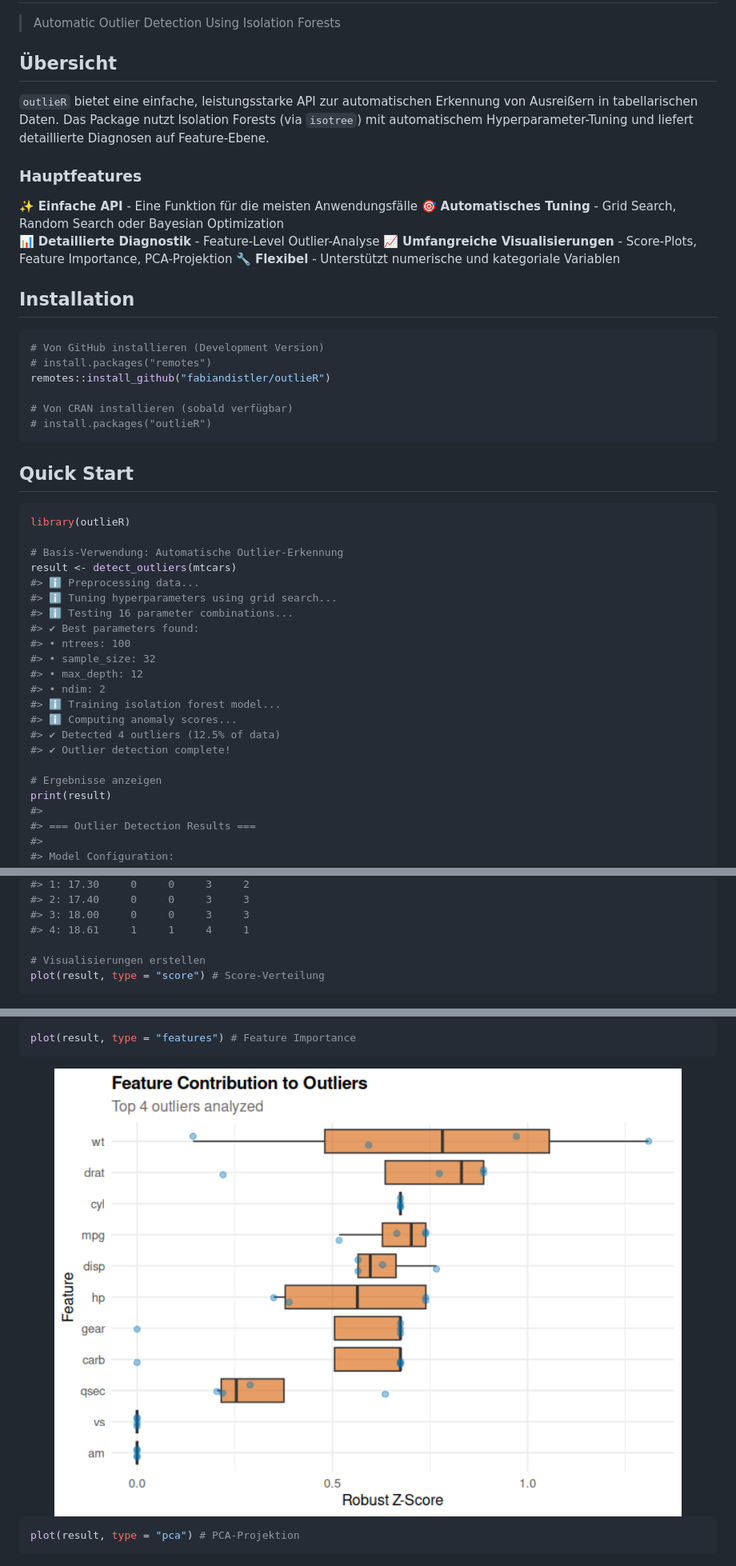
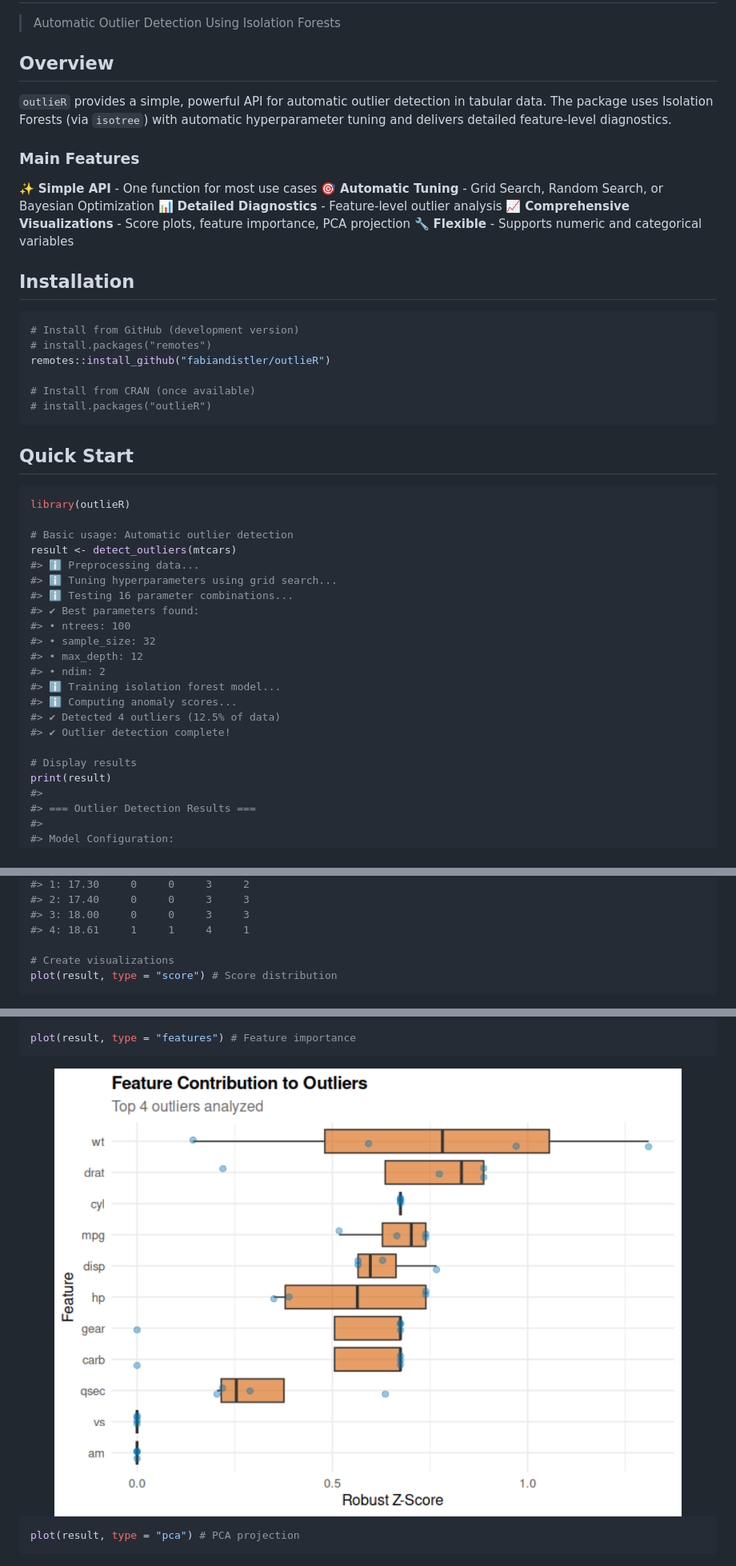
Before and after one commit to fabiandistler/outlieR, a Markdown page: README.md, 3 parts joined by grey strips. Shown: that part at 80% size. GitHub-like rendering; pictures changed too: man/figures/README-unnamed-chunk-3-2.png.

````diff
--- a/README.md
+++ b/README.md
@@ -9,32 +9,29 @@
 
 > Automatic Outlier Detection Using Isolation Forests
 
-## Übersicht
+## Overview
 
-`outlieR` bietet eine einfache, leistungsstarke API zur automatischen
-Erkennung von Ausreißern in tabellarischen Daten. Das Package nutzt
-Isolation Forests (via `isotree`) mit automatischem
-Hyperparameter-Tuning und liefert detaillierte Diagnosen auf
-Feature-Ebene.
+`outlieR` provides a simple, powerful API for automatic outlier
+detection in tabular data. The package uses Isolation Forests (via
+`isotree`) with automatic hyperparameter tuning and delivers detailed
+feature-level diagnostics.
 
-### Hauptfeatures
+### Main Features
 
-✨ **Einfache API** - Eine Funktion für die meisten Anwendungsfälle 🎯
-**Automatisches Tuning** - Grid Search, Random Search oder Bayesian
-Optimization
-📊 **Detaillierte Diagnostik** - Feature-Level Outlier-Analyse 📈
-**Umfangreiche Visualisierungen** - Score-Plots, Feature Importance,
-PCA-Projektion 🔧 **Flexibel** - Unterstützt numerische und kategoriale
-Variablen
+✨ **Simple API** - One function for most use cases 🎯 **Automatic
+Tuning** - Grid Search, Random Search, or Bayesian Optimization 📊
+**Detailed Diagnostics** - Feature-level outlier analysis 📈
+**Comprehensive Visualizations** - Score plots, feature importance, PCA
+projection 🔧 **Flexible** - Supports numeric and categorical variables
 
 ## Installation
 
 ``` r
-# Von GitHub installieren (Development Version)
+# Install from GitHub (development version)
 # install.packages("remotes")
 remotes::install_github("fabiandistler/outlieR")
 
-# Von CRAN installieren (sobald verfügbar)
+# Install from CRAN (once available)
 # install.packages("outlieR")
 ```
 
@@ -43,7 +40,7 @@ remotes::install_github("fabiandistler/outlieR")
 ``` r
 library(outlieR)
 
-# Basis-Verwendung: Automatische Outlier-Erkennung
+# Basic usage: Automatic outlier detection
 result <- detect_outliers(mtcars)
 #> ℹ Preprocessing data...
 #> ℹ Tuning hyperparameters using grid search...
@@ -58,7 +55,7 @@ result <- detect_outliers(mtcars)
 #> ✔ Detected 4 outliers (12.5% of data)
 #> ✔ Outlier detection complete!
 
-# Ergebnisse anzeigen
+# Display results
 print(result)
 #>
 #> === Outlier Detection Results ===
@@ -164,20 +161,20 @@ head(outlier_summary)
 #> 3: 18.00     0     0     3     3
 #> 4: 18.61     1     1     4     1
 
-# Visualisierungen erstellen
-plot(result, type = "score") # Score-Verteilung
+# Create visualizations
+plot(result, type = "score") # Score distribution
 ```
 
 <img src="man/figures/README-unnamed-chunk-3-1.png" width="100%" />
 
 ``` r
-plot(result, type = "features") # Feature Importance
+plot(result, type = "features") # Feature importance
 ```
 
 <img src="man/figures/README-unnamed-chunk-3-2.png" width="100%" />
 
 ``` r
-plot(result, type = "pca") # PCA-Projektion
+plot(result, type = "pca") # PCA projection
 ```
 
 <img src="man/figures/README-unnamed-chunk-3-3.png" width="100%" />
````
Also changed, not shown: other parts of README.md (+46 -48 lines), 3 other files.
